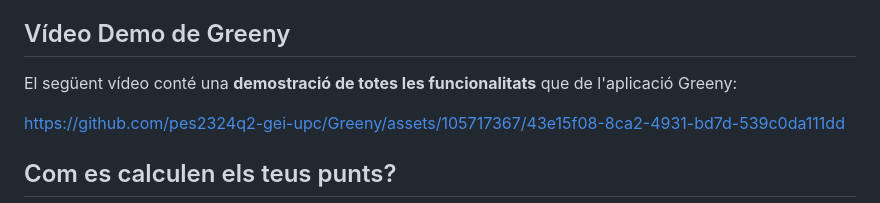
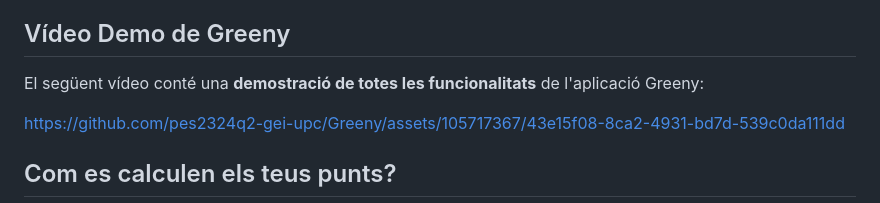
Before and after one commit to pes2324q2-gei-upc/Greeny, a Markdown page: README.md, the part around the change. Rendered like a GitHub page.

Commit message:
Corregit error README.md

```diff
--- a/README.md
+++ b/README.md
@@ -61,7 +61,7 @@ La proposta del nostre projecte ofereix una experiència lúdica única, on els
 
 ## Vídeo Demo de Greeny
 
-El següent vídeo conté una **demostració de totes les funcionalitats** que de l'aplicació Greeny:
+El següent vídeo conté una **demostració de totes les funcionalitats** de l'aplicació Greeny:
 
 https://github.com/pes2324q2-gei-upc/Greeny/assets/105717367/43e15f08-8ca2-4931-bd7d-539c0da111dd
 
```
